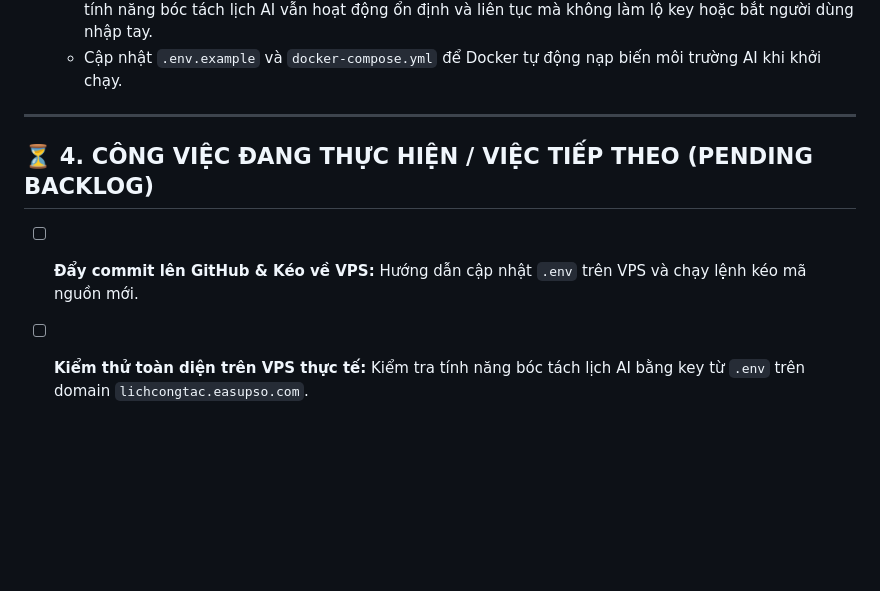
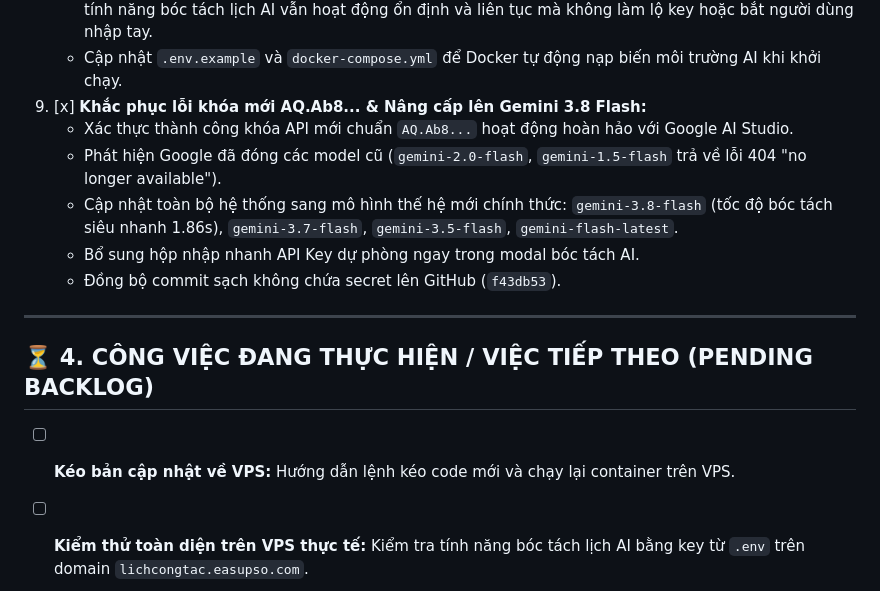
Before and after one commit to lehanhkt01-gif/lich-cong-tac-tuan, a Markdown page: SESSION_STATE.md, the part around the change. Drawn GitHub-style; blank space fills up the shorter version.

```diff
--- a/SESSION_STATE.md
+++ b/SESSION_STATE.md
@@ -57,12 +57,19 @@
    - Lưu trữ `GEMINI_API_KEY=[MASKED]` vào `.env` bảo mật trên cả môi trường Dev và VPS.
    - Tích hợp nạp key tự động qua `server.py` (endpoint `/api/system/ai-config` và response login) giúp tính năng bóc tách lịch AI vẫn hoạt động ổn định và liên tục mà không làm lộ key hoặc bắt người dùng nhập tay.
    - Cập nhật `.env.example` và `docker-compose.yml` để Docker tự động nạp biến môi trường AI khi khởi chạy.
+9. [x] **Khắc phục lỗi khóa mới AQ.Ab8... & Nâng cấp lên Gemini 3.8 Flash:**
+   - Xác thực thành công khóa API mới chuẩn `AQ.Ab8...` hoạt động hoàn hảo với Google AI Studio.
+   - Phát hiện Google đã đóng các model cũ (`gemini-2.0-flash`, `gemini-1.5-flash` trả về lỗi 404 "no longer available").
+   - Cập nhật toàn bộ hệ thống sang mô hình thế hệ mới chính thức: `gemini-3.8-flash` (tốc độ bóc tách siêu nhanh 1.86s), `gemini-3.7-flash`, `gemini-3.5-flash`, `gemini-flash-latest`.
+   - Bổ sung hộp nhập nhanh API Key dự phòng ngay trong modal bóc tách AI.
+   - Đồng bộ commit sạch không chứa secret lên GitHub (`f43db53`).
 
 ---
 
 ## ⏳ 4. CÔNG VIỆC ĐANG THỰC HIỆN / VIỆC TIẾP THEO (PENDING BACKLOG)
 
-- [ ] **Đẩy commit lên GitHub & Kéo về VPS:** Hướng dẫn cập nhật `.env` trên VPS và chạy lệnh kéo mã nguồn mới.
+- [ ] **Kéo bản cập nhật về VPS:** Hướng dẫn lệnh kéo code mới và chạy lại container trên VPS.
+
 - [ ] **Kiểm thử toàn diện trên VPS thực tế:** Kiểm tra tính năng bóc tách lịch AI bằng key từ `.env` trên domain `lichcongtac.easupso.com`.
 - [ ] **Tối ưu bộ lọc lịch tuần:** Kiểm tra đồng bộ dữ liệu giữa bản Desktop (`index.html`), Khách (`guest.html`) và Mobile (`mobile.html`).
 
```
Also changed, not shown: WORK_LOG.md (+20 -0 lines).
